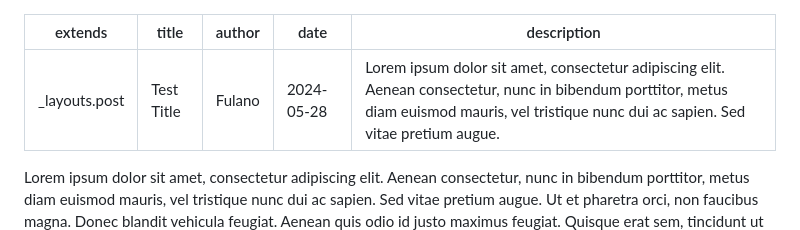
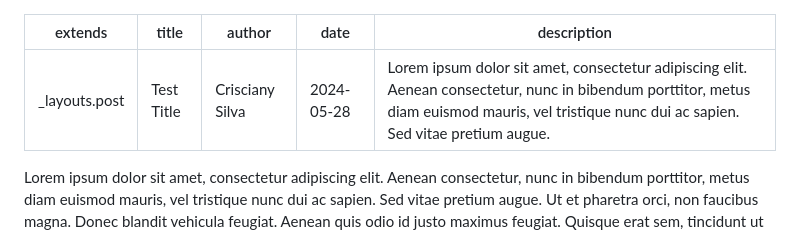
Before and after one commit to LibreCodeCoop/site, a Markdown page: source/_posts/test.md, the part around the change. Rendered like a GitHub page.

```diff
--- a/source/_posts/test.md
+++ b/source/_posts/test.md
@@ -1,7 +1,7 @@
 ---
 extends: _layouts.post
 title: Test Title
-author: Fulano
+author: Crisciany Silva
 date: 2024-05-28
 description: Lorem ipsum dolor sit amet, consectetur adipiscing elit. Aenean consectetur, nunc in bibendum porttitor, metus diam euismod mauris, vel tristique nunc dui ac sapien. Sed vitae pretium augue.
 ---
```
Also changed, not shown: source/_posts/test-two.md (+2 -1 lines).
